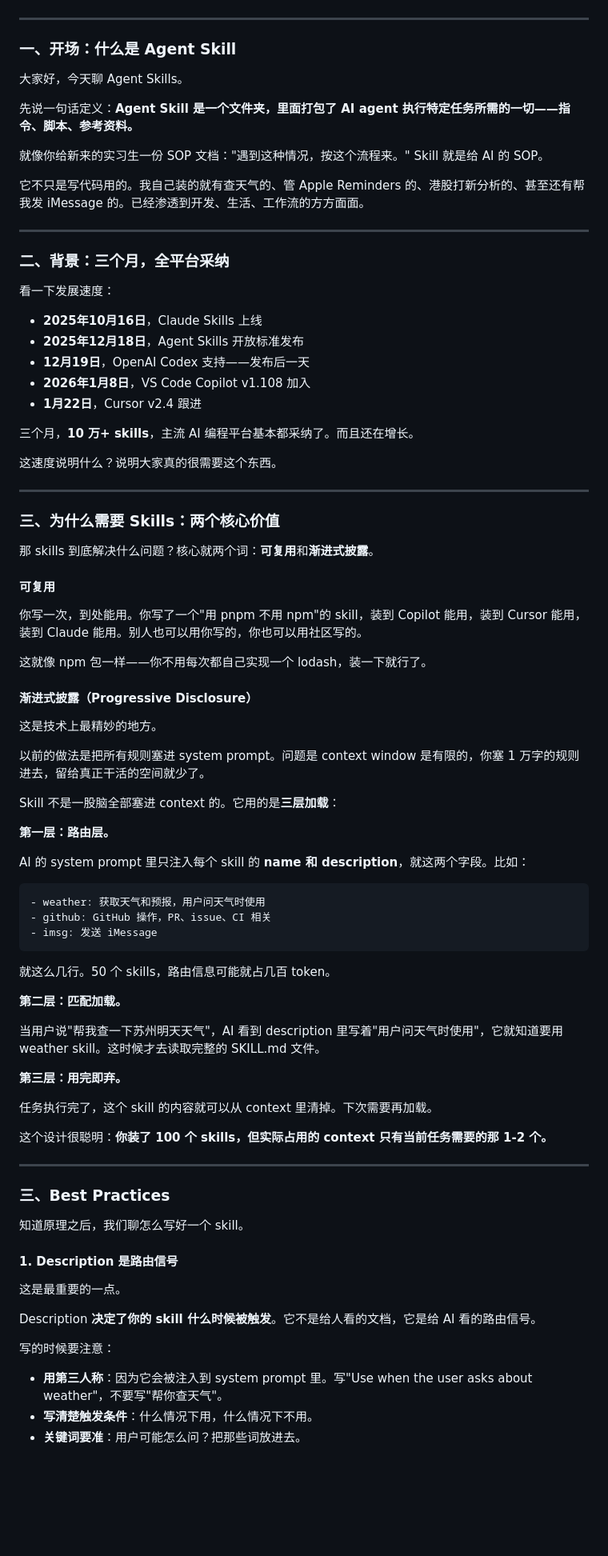
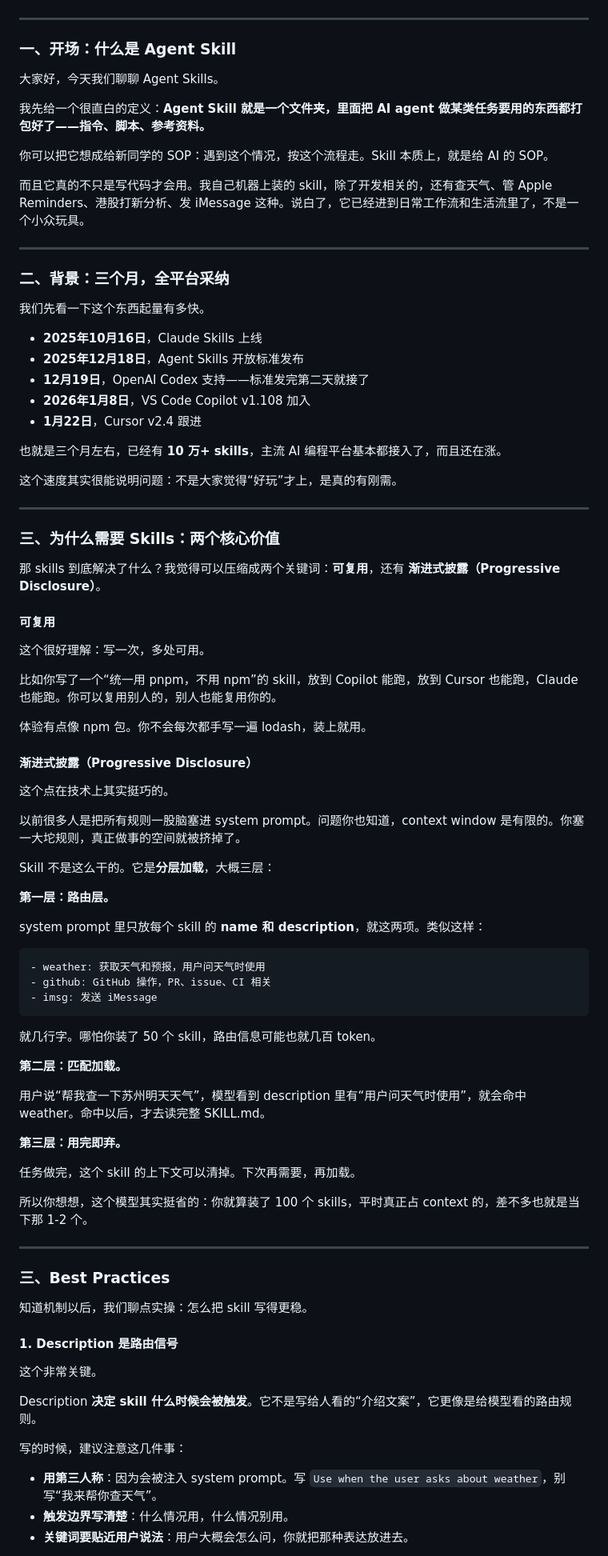
Before and after one commit to jabisu-sudo/agent-skills-ppt, a Markdown page: docs/script-final.md, the part around one of its changes. Shown at 80% size. GitHub-like rendering; blank space fills up the shorter version.

````diff
--- a/docs/script-final.md
+++ b/docs/script-final.md
@@ -6,53 +6,55 @@
 
 ### 一、开场：什么是 Agent Skill
 
-大家好，今天聊 Agent Skills。
+大家好，今天我们聊聊 Agent Skills。
 
-先说一句话定义：**Agent Skill 是一个文件夹，里面打包了 AI agent 执行特定任务所需的一切——指令、脚本、参考资料。**
+我先给一个很直白的定义：**Agent Skill 就是一个文件夹，里面把 AI agent 做某类任务要用的东西都打包好了——指令、脚本、参考资料。**
 
-就像你给新来的实习生一份 SOP 文档："遇到这种情况，按这个流程来。" Skill 就是给 AI 的 SOP。
+你可以把它想成给新同学的 SOP：遇到这个情况，按这个流程走。Skill 本质上，就是给 AI 的 SOP。
 
-它不只是写代码用的。我自己装的就有查天气的、管 Apple Reminders 的、港股打新分析的、甚至还有帮我发 iMessage 的。已经渗透到开发、生活、工作流的方方面面。
+而且它真的不只是写代码才会用。我自己机器上装的 skill，除了开发相关的，还有查天气、管 Apple Reminders、港股打新分析、发 iMessage 这种。说白了，它已经进到日常工作流和生活流里了，不是一个小众玩具。
 
 ---
 
 ### 二、背景：三个月，全平台采纳
 
-看一下发展速度：
+我们先看一下这个东西起量有多快。
 
 - **2025年10月16日**，Claude Skills 上线
 - **2025年12月18日**，Agent Skills 开放标准发布
-- **12月19日**，OpenAI Codex 支持——发布后一天
+- **12月19日**，OpenAI Codex 支持——标准发完第二天就接了
 - **2026年1月8日**，VS Code Copilot v1.108 加入
 - **1月22日**，Cursor v2.4 跟进
 
-三个月，**10 万+ skills**，主流 AI 编程平台基本都采纳了。而且还在增长。
+也就是三个月左右，已经有 **10 万+ skills**，主流 AI 编程平台基本都接入了，而且还在涨。
 
-这速度说明什么？说明大家真的很需要这个东西。
+这个速度其实很能说明问题：不是大家觉得“好玩”才上，是真的有刚需。
 
 ---
 
 ### 三、为什么需要 Skills：两个核心价值
 
-那 skills 到底解决什么问题？核心就两个词：**可复用**和**渐进式披露**。
+那 skills 到底解决了什么？我觉得可以压缩成两个关键词：**可复用**，还有 **渐进式披露（Progressive Disclosure）**。
 
 #### 可复用
 
-你写一次，到处能用。你写了一个"用 pnpm 不用 npm"的 skill，装到 Copilot 能用，装到 Cursor 能用，装到 Claude 能用。别人也可以用你写的，你也可以用社区写的。
+这个很好理解：写一次，多处可用。
 
-这就像 npm 包一样——你不用每次都自己实现一个 lodash，装一下就行了。
+比如你写了一个“统一用 pnpm，不用 npm”的 skill，放到 Copilot 能跑，放到 Cursor 也能跑，Claude 也能跑。你可以复用别人的，别人也能复用你的。
+
+体验有点像 npm 包。你不会每次都手写一遍 lodash，装上就用。
 
 #### 渐进式披露（Progressive Disclosure）
 
-这是技术上最精妙的地方。
+这个点在技术上其实挺巧的。
 
-以前的做法是把所有规则塞进 system prompt。问题是 context window 是有限的，你塞 1 万字的规则进去，留给真正干活的空间就少了。
+以前很多人是把所有规则一股脑塞进 system prompt。问题你也知道，context window 是有限的。你塞一大坨规则，真正做事的空间就被挤掉了。
 
-Skill 不是一股脑全部塞进 context 的。它用的是**三层加载**：
+Skill 不是这么干的。它是**分层加载**，大概三层：
 
 **第一层：路由层。**
 
-AI 的 system prompt 里只注入每个 skill 的 **name 和 description**，就这两个字段。比如：
+system prompt 里只放每个 skill 的 **name 和 description**，就这两项。类似这样：
 
 ```
 - weather: 获取天气和预报，用户问天气时使用
@@ -60,33 +62,33 @@ AI 的 system prompt 里只注入每个 skill 的 **name 和 description**，就
 - imsg: 发送 iMessage
 ```
 
-就这么几行。50 个 skills，路由信息可能就占几百 token。
+就几行字。哪怕你装了 50 个 skill，路由信息可能也就几百 token。
 
 **第二层：匹配加载。**
 
-当用户说"帮我查一下苏州明天天气"，AI 看到 description 里写着"用户问天气时使用"，它就知道要用 weather skill。这时候才去读取完整的 SKILL.md 文件。
+用户说“帮我查一下苏州明天天气”，模型看到 description 里有“用户问天气时使用”，就会命中 weather。命中以后，才去读完整 SKILL.md。
 
 **第三层：用完即弃。**
 
-任务执行完了，这个 skill 的内容就可以从 context 里清掉。下次需要再加载。
+任务做完，这个 skill 的上下文可以清掉。下次再需要，再加载。
 
-这个设计很聪明：**你装了 100 个 skills，但实际占用的 context 只有当前任务需要的那 1-2 个。**
+所以你想想，这个模型其实挺省的：你就算装了 100 个 skills，平时真正占 context 的，差不多也就是当下那 1-2 个。
 
 ---
 
 ### 三、Best Practices
 
-知道原理之后，我们聊怎么写好一个 skill。
+知道机制以后，我们聊点实操：怎么把 skill 写得更稳。
 
 #### 1. Description 是路由信号
 
-这是最重要的一点。
+这个非常关键。
 
-Description **决定了你的 skill 什么时候被触发**。它不是给人看的文档，它是给 AI 看的路由信号。
+Description **决定 skill 什么时候会被触发**。它不是写给人看的“介绍文案”，它更像是给模型看的路由规则。
 
-写的时候要注意：
+写的时候，建议注意这几件事：
 
-- **用第三人称**：因为它会被注入到 system prompt 里。写"Use when the user asks about weather"，不要写"帮你查天气"。
-- **写清楚触发条件**：什么情况下用，什么情况下不用。
-- **关键词要准**：用户可能怎么问？把那些词放进去。
+- **用第三人称**：因为会被注入 system prompt。写 `Use when the user asks about weather`，别写“我来帮你查天气”。
+- **触发边界写清楚**：什么情况用，什么情况别用。
+- **关键词要贴近用户说法**：用户大概会怎么问，你就把那种表达放进去。
 
````
Also changed, not shown: other parts of docs/script-final.md (+78 -65 lines).
